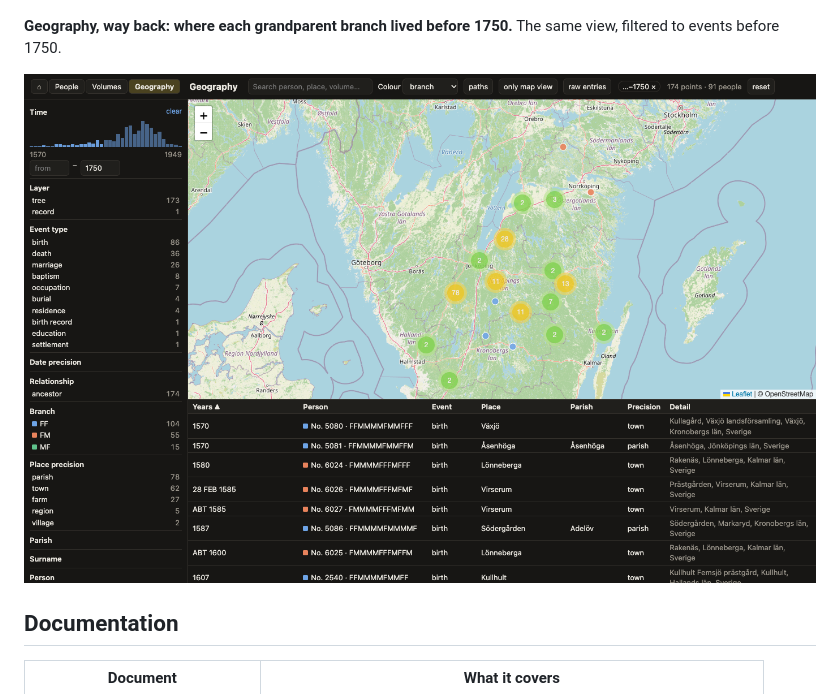
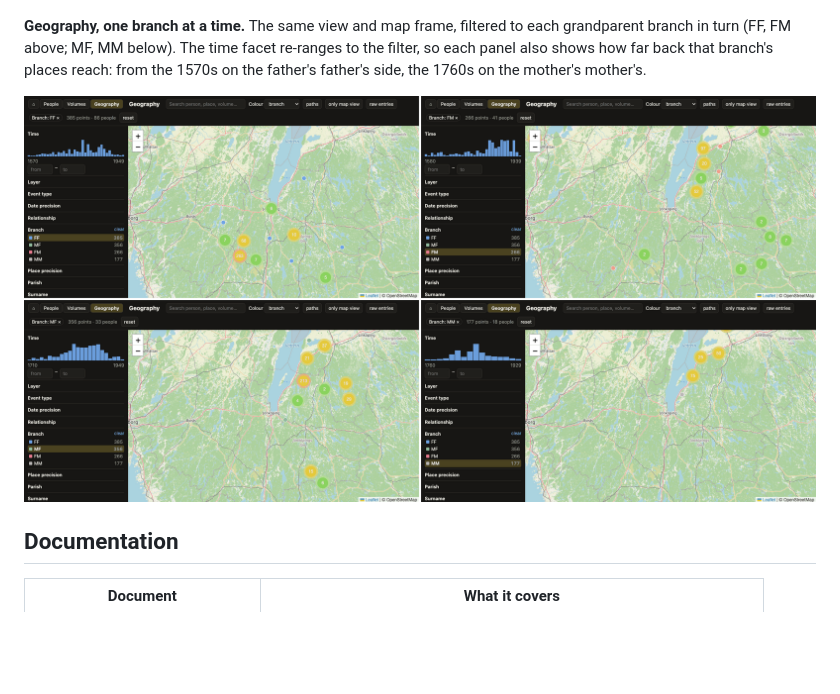
Before and after one commit to UncleCJ/synthetic_genealogy, a Markdown page: README.md, the part around the change. Rendered like a GitHub page; pictures changed too: docs/img/geography_before_1750.png (deleted), docs/img/geography_by_branch.png (added); blank space fills up the shorter version.

```diff
--- a/README.md
+++ b/README.md
@@ -105,9 +105,9 @@ The screenshots below come from one family's own data, as of November 2026. Plac
 
 ![All located events of the ancestors, coloured by grandparent branch](docs/img/geography_branches.png)
 
-**Geography, way back: where each grandparent branch lived before 1750.** The same view, filtered to events before 1750.
+**Geography, one branch at a time.** The same view and map frame, filtered to each grandparent branch in turn (FF, FM above; MF, MM below). The time facet re-ranges to the filter, so each panel also shows how far back that branch's places reach: from the 1570s on the father's father's side, the 1760s on the mother's mother's.
 
-![Located events before 1750, coloured by grandparent branch](docs/img/geography_before_1750.png)
+![The geography view filtered to each grandparent branch in turn, two by two](docs/img/geography_by_branch.png)
 
 ## Documentation
 
```
Also changed, not shown: 2 other files.
